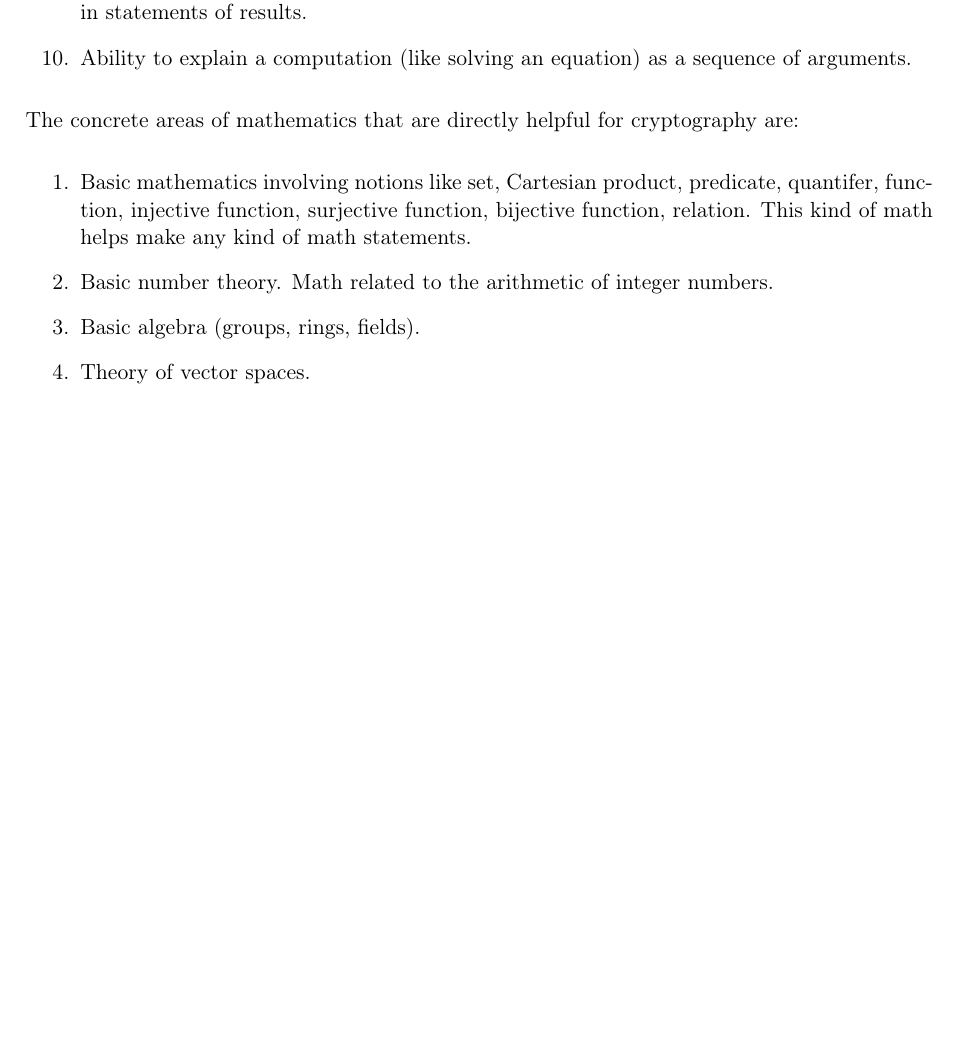
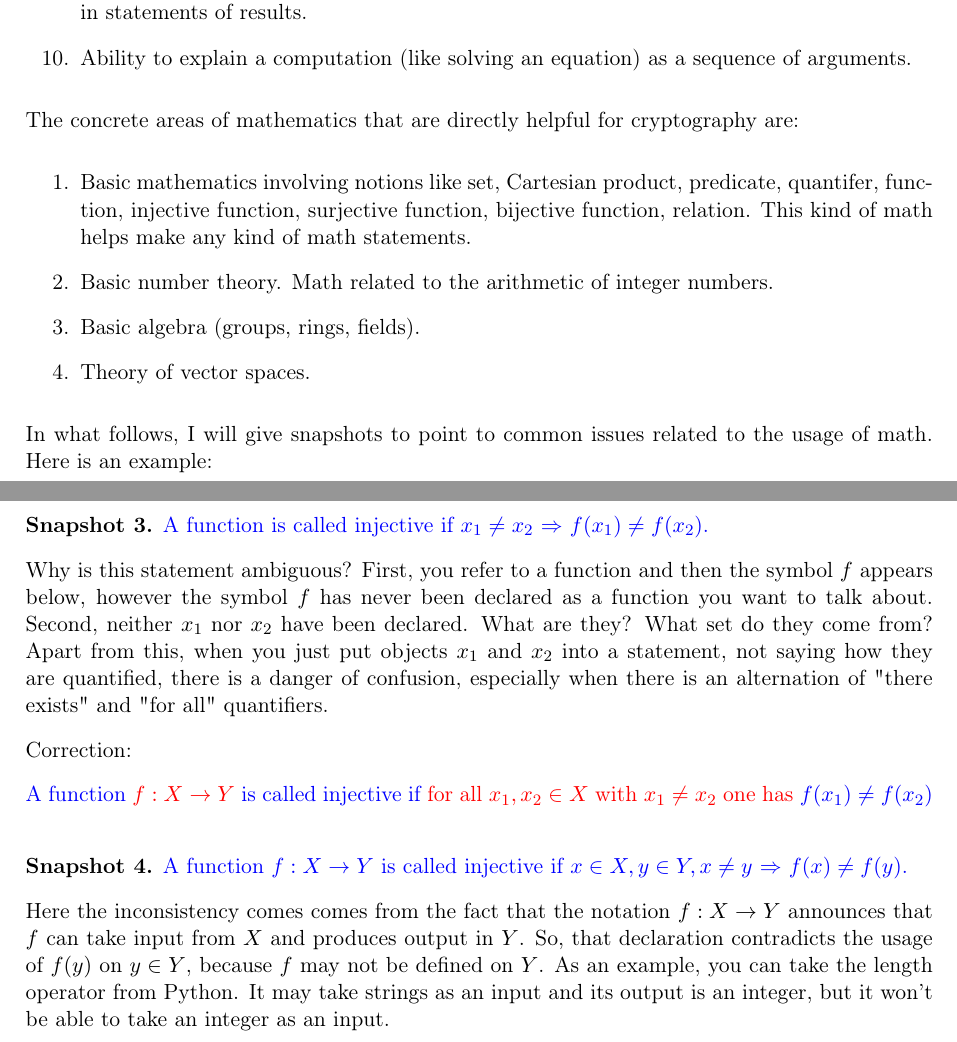
Before and after one commit to gaverkov/crypto_course, a LaTeX paper (tex_notes/crypto.tex): part of page 3 of 3 before the commit and two parts of pages 3 and 4 of 4 after it, the two joined at a grey line, cut so that both start at the same text, the shorter picture padded with empty space. Compiled offline with pdfLaTeX.

Commit message:
two snapshots added to lecture notes

```diff
--- a/tex_notes/crypto.tex
+++ b/tex_notes/crypto.tex
@@ -104,6 +104,23 @@ The concrete areas of mathematics that are directly helpful for cryptography are
 	\item Theory of vector spaces.
 \end{enumerate}
 
+In what follows, I will give snapshots to point to common issues related to the usage of math. Here is an example:
+
+\begin{snapshot}
+	{ \color{blue} A function is called injective if $x_1 \ne x_2$ $\Rightarrow$ $f(x_1) \ne f(x_2)$. }
+
+	Why is this statement ambiguous? First, you refer to a function and then the symbol $f$ appears below, however the symbol $f$ has never been declared as a function you want to talk about. Second, neither $x_1$ nor $x_2$ have been declared. What are they? What set do they come from? Apart from this, when you just put objects $x_1$ and $x_2$ into a statement, not saying how they are quantified, there is a danger of confusion, especially when there is an alternation of "there exists" and "for all" quantifiers.
+
+	Correction:
+
+	{ \color{blue} A function {\color{red} $f : X \to Y$} is called injective if {\color{red} for all $x_1, x_2 \in X$ with $x_1 \ne x_2$ one has}  $f(x_1) \ne f(x_2)$ }
+\end{snapshot}
+
+\begin{snapshot}
+	{ \color{blue} A function $f: X \to Y$ is called injective if $x \in X, y \in Y, x \ne y$ $\Rightarrow$ $f(x) \ne f(y)$. }
+
+	Here the inconsistency comes comes from the fact that the notation $f: X \to Y$ announces that $f$ can take input from $X$ and produces output in $Y$. So, that declaration contradicts the usage of $f(y)$ on $y \in Y$, because $f$ may not be defined on $Y$. As an example, you can take the length operator from Python. It may take strings as an input and its output is an integer, but it won't be able to take an integer as an input.
+\end{snapshot}
 
 
 
```
Also changed, not shown: tex_notes/crypto.pdf, tex_notes/crypto.tex (2 more changed lines).
